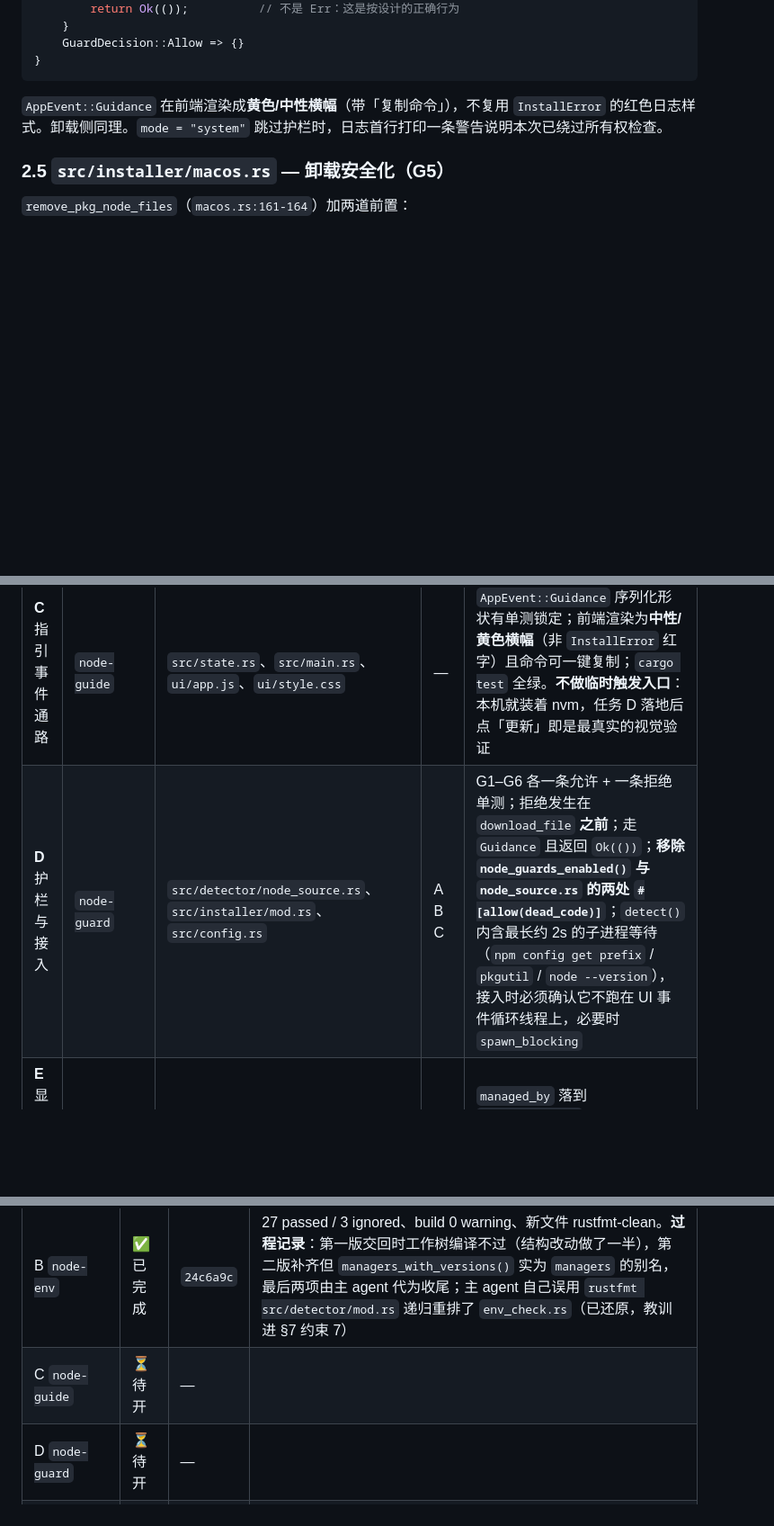
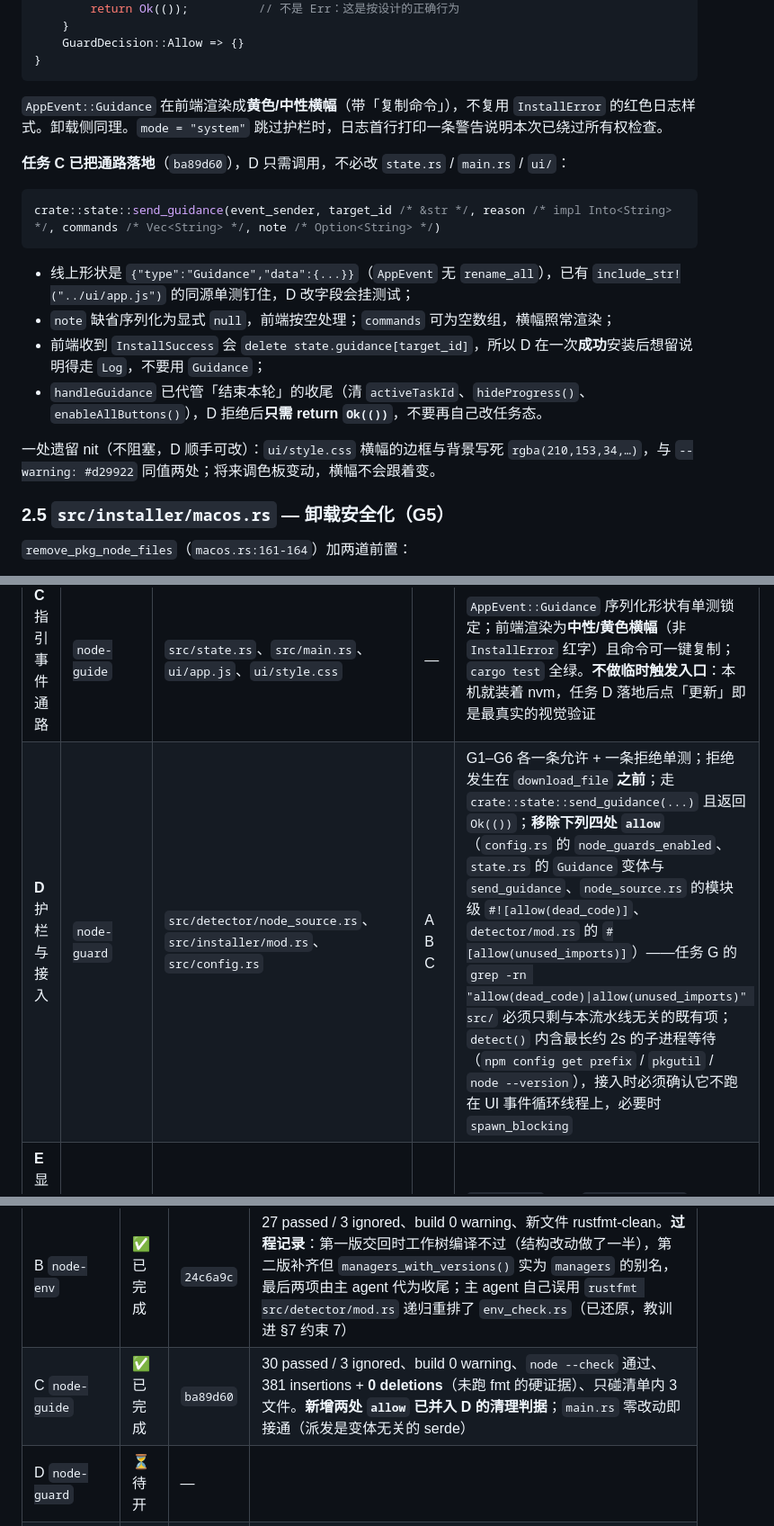
Before and after one commit to fangweilong/devup, a Markdown page: docs/plan-m0-node-guardrails.md, 3 parts joined by grey strips. Shown at 90% size. Rendered like a GitHub page; blank space fills up the shorter version.

Commit message:
docs(plan): 标记任务 C 完成，护栏清理判据扩到四处 allow
C 以 ba89d60 合入（30 passed / 0 warning / 381 insertions 且 0 deletions）。
D 的文件清单不含 state.rs，故把 send_guidance 的调用签名、事件线上形状、
note 显式 null、成功安装后须走 Log 而非 Guidance、以及「拒绝后只需 return
Ok(())」（handleGuidance 已代管任务态收尾）写进 §2.4，避免 D 重复实现。

C 新增的两处 allow 并入 D 的清理判据（连同 config/state/node_source/mod 共
四处），并记下 style.css 横幅 rgba 与 --warning 同值两处的 nit。

````diff
--- a/docs/plan-m0-node-guardrails.md
+++ b/docs/plan-m0-node-guardrails.md
@@ -183,6 +183,17 @@ match NodeSource::check_install(&node_env, Channel::WindowsMsi) {
 
 `AppEvent::Guidance` 在前端渲染成**黄色/中性横幅**（带「复制命令」），不复用 `InstallError` 的红色日志样式。卸载侧同理。`mode = "system"` 跳过护栏时，日志首行打印一条警告说明本次已绕过所有权检查。
 
+**任务 C 已把通路落地**（`ba89d60`），D 只需调用，不必改 `state.rs` / `main.rs` / `ui/`：
+```rust
+crate::state::send_guidance(event_sender, target_id /* &str */, reason /* impl Into<String> */, commands /* Vec<String> */, note /* Option<String> */)
+```
+- 线上形状是 `{"type":"Guidance","data":{...}}`（`AppEvent` 无 `rename_all`），已有 `include_str!("../ui/app.js")` 的同源单测钉住，D 改字段会挂测试；
+- `note` 缺省序列化为显式 `null`，前端按空处理；`commands` 可为空数组，横幅照常渲染；
+- 前端收到 `InstallSuccess` 会 `delete state.guidance[target_id]`，所以 D 在一次**成功**安装后想留说明得走 `Log`，不要用 `Guidance`；
+- `handleGuidance` 已代管「结束本轮」的收尾（清 `activeTaskId`、`hideProgress()`、`enableAllButtons()`），D 拒绝后**只需 return `Ok(())`**，不要再自己改任务态。
+
+一处遗留 nit（不阻塞，D 顺手可改）：`ui/style.css` 横幅的边框与背景写死 `rgba(210,153,34,…)`，与 `--warning: #d29922` 同值两处；将来调色板变动，横幅不会跟着变。
+
 ### 2.5 `src/installer/macos.rs` — 卸载安全化（G5）
 
 `remove_pkg_node_files`（`macos.rs:161-164`）加两道前置：
@@ -330,7 +341,7 @@ DevUp 不会向该目录写入，也不会新增一份并行运行时来抢 PATH
 | **A** 逃生口 | `node-cfg` | `src/config.rs` | — | `NodeConfig.mode` 缺字段回退 `"auto"`；`guards_enabled()` 单测（含 `"system"`、空串、未知值） |
 | **B** 所有权探测 | `node-env` | `src/detector/node_source.rs`(新)、`src/detector/mod.rs` | — | 表驱动 owner 判定全绿；`scan_shell_rc` fixture 含 `echo PWNED` 且断言无副作用；`--ignored` 探针输出本机 `NodeEnv` |
 | **C** 指引事件通路 | `node-guide` | `src/state.rs`、`src/main.rs`、`ui/app.js`、`ui/style.css` | — | `AppEvent::Guidance` 序列化形状有单测锁定；前端渲染为**中性/黄色横幅**（非 `InstallError` 红字）且命令可一键复制；`cargo test` 全绿。**不做临时触发入口**：本机就装着 nvm，任务 D 落地后点「更新」即是最真实的视觉验证 |
-| **D** 护栏与接入 | `node-guard` | `src/detector/node_source.rs`、`src/installer/mod.rs`、`src/config.rs` | A B C | G1–G6 各一条允许 + 一条拒绝单测；拒绝发生在 `download_file` **之前**；走 `Guidance` 且返回 `Ok(())`；**移除 `node_guards_enabled()` 与 `node_source.rs` 的两处 `#[allow(dead_code)]`**；`detect()` 内含最长约 2s 的子进程等待（`npm config get prefix` / `pkgutil` / `node --version`），接入时必须确认它不跑在 UI 事件循环线程上，必要时 `spawn_blocking` |
+| **D** 护栏与接入 | `node-guard` | `src/detector/node_source.rs`、`src/installer/mod.rs`、`src/config.rs` | A B C | G1–G6 各一条允许 + 一条拒绝单测；拒绝发生在 `download_file` **之前**；走 `crate::state::send_guidance(...)` 且返回 `Ok(())`；**移除下列四处 `allow`**（`config.rs` 的 `node_guards_enabled`、`state.rs` 的 `Guidance` 变体与 `send_guidance`、`node_source.rs` 的模块级 `#![allow(dead_code)]`、`detector/mod.rs` 的 `#[allow(unused_imports)]`）——任务 G 的 `grep -rn "allow(dead_code)\|allow(unused_imports)" src/` 必须只剩与本流水线无关的既有项；`detect()` 内含最长约 2s 的子进程等待（`npm config get prefix` / `pkgutil` / `node --version`），接入时必须确认它不跑在 UI 事件循环线程上，必要时 `spawn_blocking` |
 | **E** 显示但不代管 | `node-card` | `src/detector/env_check.rs`、`ui/app.js`、`ui/style.css` | B C | `managed_by` 落到 `SoftwareStatus`；nvm-only 机器显示「由 nvm 托管 · vX」而非「未安装」；badge 新状态 `托管中` |
 | **F** 卸载安全化 | `node-uninstall` | `src/installer/macos.rs`、`src/installer/mod.rs` | B D | 无 PKG receipt 时拒绝删除并说明；Win 卸载按 `InstallLocation` 过滤 manager 目录 |
 | **G** 回归与收口 | `node-verify` | 全量只读 + `README.md` | A–F | `cargo test` + A1b/A2/A4/A7 探针实跑记录；README 增「行为变更」小节；护栏拒绝文案复核 |
@@ -344,7 +355,7 @@ DevUp 不会向该目录写入，也不会新增一份并行运行时来抢 PATH
 | 步 1 PATH | ✅ 已完成 | `7ffa93d` | 含计划偏差修正（补充目录插在系统兜底目录之前） |
 | A `node-cfg` | ✅ 已完成 | `4930f8f` | 17 passed / 0 warning；**遗留：`node_guards_enabled()` 上的 `#[allow(dead_code)]` 必须在任务 D 移除**（已写进 D 的完成判据） |
 | B `node-env` | ✅ 已完成 | `24c6a9c` | 27 passed / 3 ignored、build 0 warning、新文件 rustfmt-clean。**过程记录**：第一版交回时工作树编译不过（结构改动做了一半），第二版补齐但 `managers_with_versions()` 实为 `managers` 的别名，最后两项由主 agent 代为收尾；主 agent 自己误用 `rustfmt src/detector/mod.rs` 递归重排了 `env_check.rs`（已还原，教训进 §7 约束 7） |
-| C `node-guide` | ⏳ 待开 | — | |
+| C `node-guide` | ✅ 已完成 | `ba89d60` | 30 passed / 3 ignored、build 0 warning、`node --check` 通过、381 insertions + **0 deletions**（未跑 fmt 的硬证据）、只碰清单内 3 文件。**新增两处 `allow` 已并入 D 的清理判据**；`main.rs` 零改动即接通（派发是变体无关的 serde） |
 | D `node-guard` | ⏳ 待开 | — | |
 | E `node-card` | ⏳ 待开 | — | |
 | F `node-uninstall` | ⏳ 待开 | — | |
````
